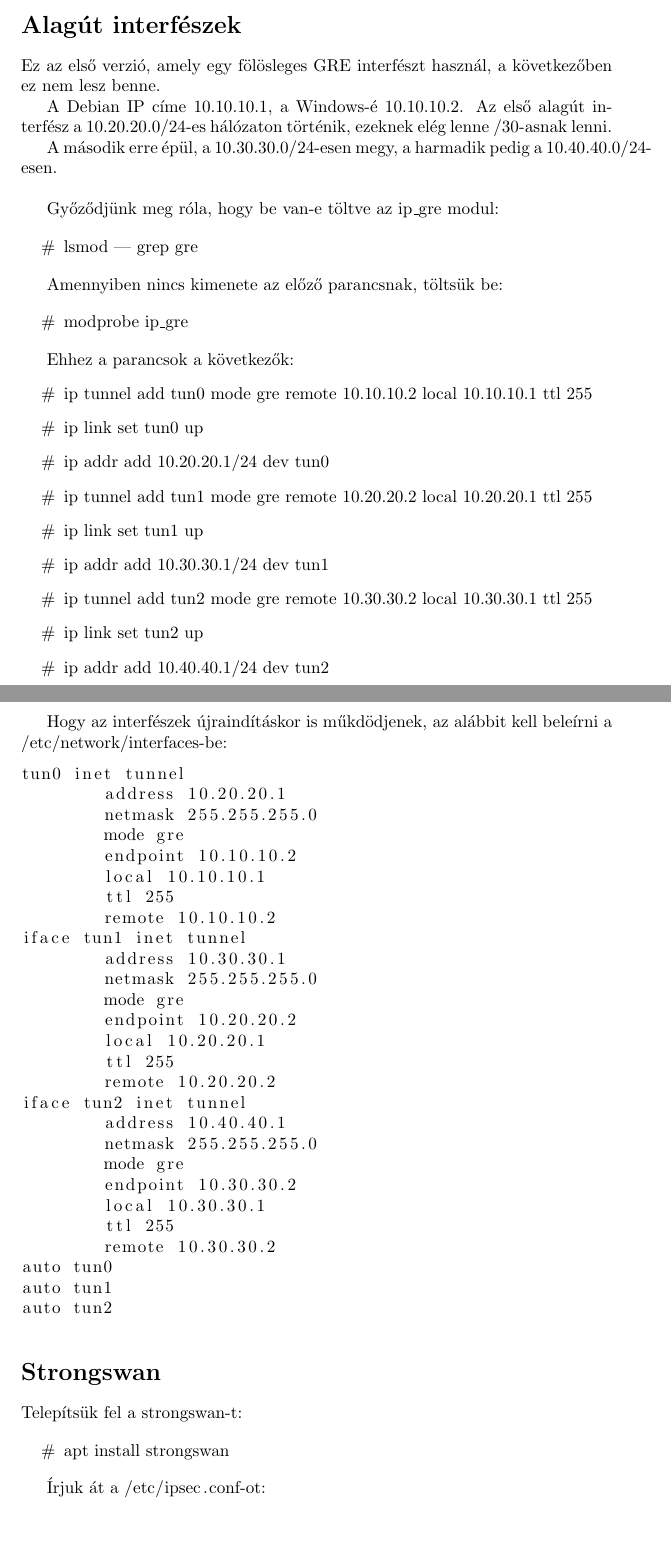
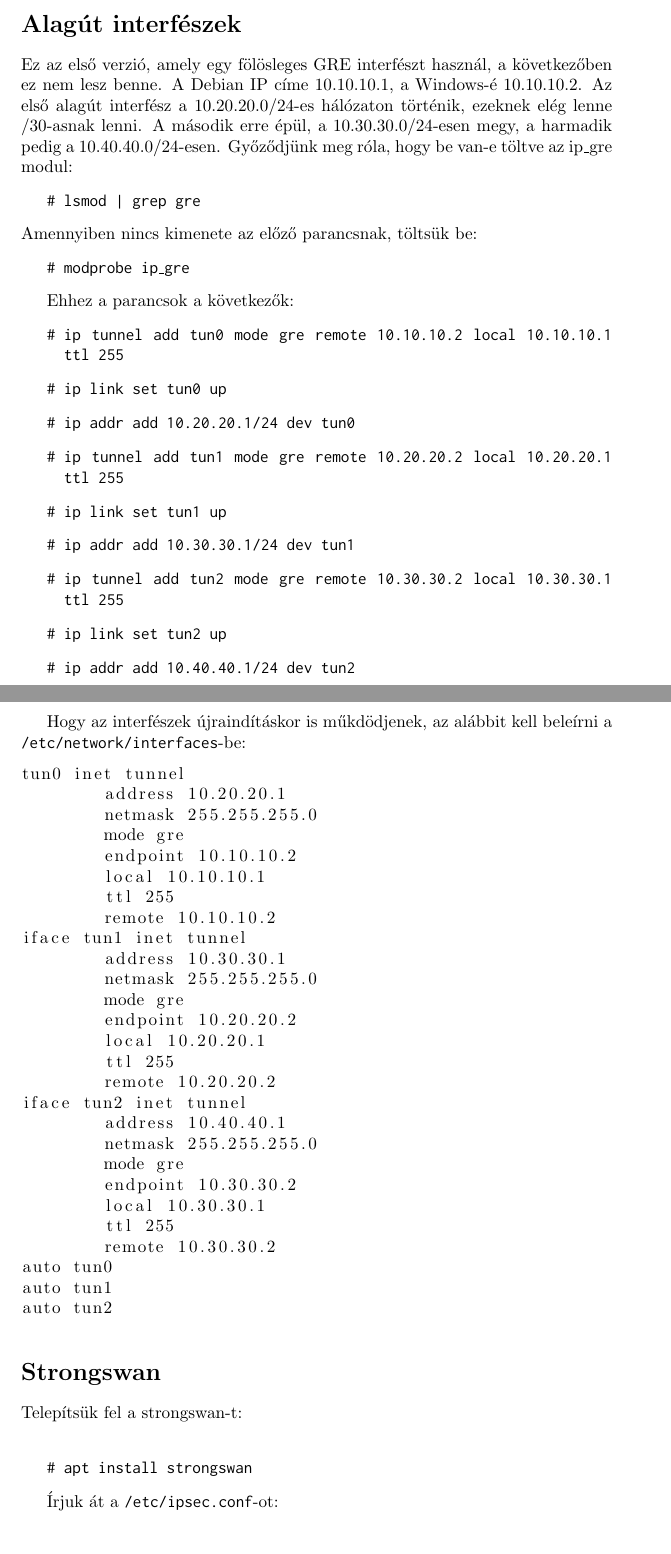
Before and after one commit to holorum/es, a LaTeX document (sza/ipsec/ipsec.tex): two parts of pages 1 and 2 of 3 before the commit and two parts of pages 1 and 2 of 2 after it, joined at a grey line, cut so that both start at the same text, the shorter picture padded with empty space. Compiled offline with pdfLaTeX.

Commit message:
made it look nicer

```diff
--- a/sza/ipsec/ipsec.tex
+++ b/sza/ipsec/ipsec.tex
@@ -4,6 +4,7 @@
 \usepackage{listings}
 \usepackage{xcolor}
 \usepackage{amsmath} % \usepackage is a command that allows you to add functionality to your LaTeX code
+\usepackage{inconsolata}
 \definecolor{codegreen}{rgb}{0,0.6,0}
 \definecolor{codegray}{rgb}{0.5,0.5,0.5}
 \definecolor{codepurple}{rgb}{0.58,0,0.82}
@@ -21,24 +22,23 @@
     \section*{Alagút interfészek} % creates a section
 
     Ez az első verzió, amely egy fölösleges GRE interfészt használ, a következőben ez nem lesz benne.
-
     A Debian IP címe 10.10.10.1, a Windows-é 10.10.10.2. Az első alagút interfész a 10.20.20.0/24-es hálózaton történik, ezeknek elég lenne /30-asnak lenni.
-
-    A második erre épül, a 10.30.30.0/24-esen megy, a harmadik pedig a 10.40.40.0/24-esen. \\
-
+    A második erre épül, a 10.30.30.0/24-esen megy, a harmadik pedig a 10.40.40.0/24-esen.
     Győződjünk meg róla, hogy be van-e töltve az ip\_gre modul:
-
+\texttt{
     \begin{itemize}
 	    \item[\#] lsmod | grep gre
     \end{itemize}
-
+    }
     Amennyiben nincs kimenete az előző parancsnak, töltsük be:
-
+\texttt{
     \begin{itemize}
 	    \item[\#] modprobe ip\_gre
     \end{itemize}
+    }
 
     Ehhez a parancsok a következők:
+	    \texttt{
     \begin{itemize}
 	    \item[\#] ip tunnel add tun0 mode gre remote 10.10.10.2 local 10.10.10.1 ttl 255
 	    \item[\#] ip link set tun0 up
@@ -50,8 +50,9 @@
 	    \item[\#] ip link set tun2 up
 	    \item[\#] ip addr add 10.40.40.1/24 dev tun2
      \end{itemize}
+	    }
 
-     Hogy az interfészek újraindításkor is műkdödjenek, az alábbit kell beleírni a \lstinline|/etc/network/interfaces|-be:
+     Hogy az interfészek újraindításkor is műkdödjenek, az alábbit kell beleírni a \texttt{/etc/network/interfaces}-be:
     \begin{lstlisting}
 tun0 inet tunnel
         address 10.20.20.1
@@ -119,6 +123,6 @@ conn devgateway-to-prodgateway
         lifetime=3600s
         dpddelay=30s
         dpdtimeout=120s
-        dpdaction=restart
+	dpdaction=restart}
     \end{lstlisting}
 
```
Also changed, not shown: sza/ipsec/ipsec.pdf, sza/ipsec/ipsec.tex (14 more changed lines).
